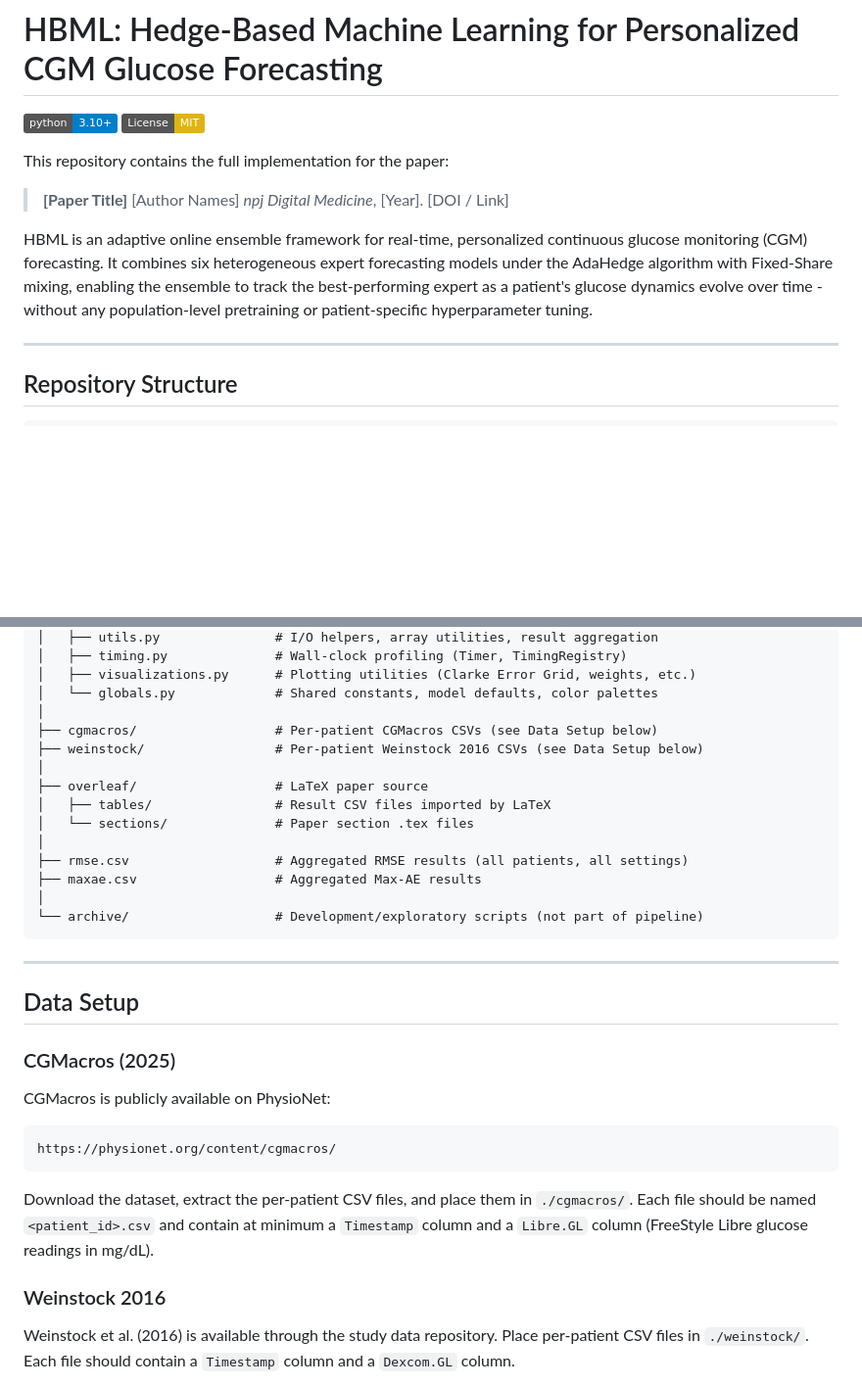
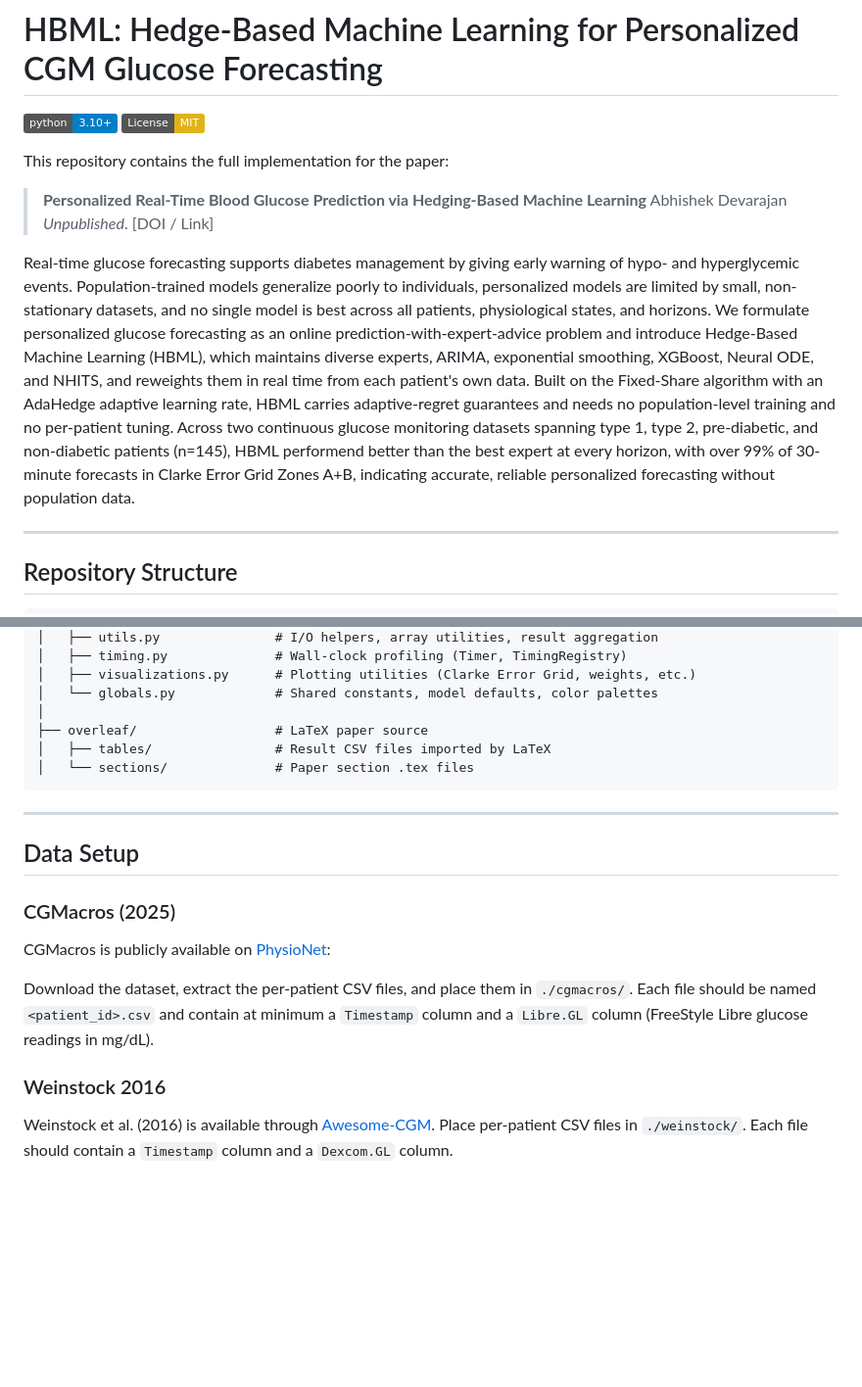
Before and after one commit to ABeeShake/Hedge-Based-Machine-Learning, a Markdown page: README.md, 2 parts joined by grey strips. Shown at 98% size. Drawn GitHub-style; badges without logos; blank space fills up the shorter version.

````diff
--- a/README.md
+++ b/README.md
@@ -5,17 +5,12 @@
 
 This repository contains the full implementation for the paper:
 
-> **[Paper Title]**
-> [Author Names]
-> *npj Digital Medicine*, [Year].
+> **Personalized Real-Time Blood Glucose Prediction via Hedging-Based Machine Learning**
+> Abhishek Devarajan
+> *Unpublished*.
 > [DOI / Link]
 
-HBML is an adaptive online ensemble framework for real-time, personalized
-continuous glucose monitoring (CGM) forecasting. It combines six heterogeneous
-expert forecasting models under the AdaHedge algorithm with Fixed-Share mixing,
-enabling the ensemble to track the best-performing expert as a patient's glucose
-dynamics evolve over time - without any population-level pretraining or
-patient-specific hyperparameter tuning.
+Real-time glucose forecasting supports diabetes management by giving early warning of hypo- and hyperglycemic events. Population-trained models generalize poorly to individuals, personalized models are limited by small, non-stationary datasets, and no single model is best across all patients, physiological states, and horizons. We formulate personalized glucose forecasting as an online prediction-with-expert-advice problem and introduce Hedge-Based Machine Learning (HBML), which maintains diverse experts, ARIMA, exponential smoothing, XGBoost, Neural ODE, and NHITS, and reweights them in real time from each patient's own data. Built on the Fixed-Share algorithm with an AdaHedge adaptive learning rate, HBML carries adaptive-regret guarantees and needs no population-level training and no per-patient tuning. Across two continuous glucose monitoring datasets spanning type 1, type 2, pre-diabetic, and non-diabetic patients (n=145), HBML performend better than the best expert at every horizon, with over 99\% of 30-minute forecasts in Clarke Error Grid Zones A+B, indicating accurate, reliable personalized forecasting without population data.
 
 ---
 
@@ -51,17 +46,9 @@ HedgeProject/
 │   ├── visualizations.py      # Plotting utilities (Clarke Error Grid, weights, etc.)
 │   └── globals.py             # Shared constants, model defaults, color palettes
 │
-├── cgmacros/                  # Per-patient CGMacros CSVs (see Data Setup below)
-├── weinstock/                 # Per-patient Weinstock 2016 CSVs (see Data Setup below)
-│
 ├── overleaf/                  # LaTeX paper source
 │   ├── tables/                # Result CSV files imported by LaTeX
 │   └── sections/              # Paper section .tex files
-│
-├── rmse.csv                   # Aggregated RMSE results (all patients, all settings)
-├── maxae.csv                  # Aggregated Max-AE results
-│
-└── archive/                   # Development/exploratory scripts (not part of pipeline)
 ```
 
 ---
@@ -70,11 +57,7 @@ HedgeProject/
 
 ### CGMacros (2025)
 
-CGMacros is publicly available on PhysioNet:
-
-```
-https://physionet.org/content/cgmacros/
-```
+CGMacros is publicly available on [PhysioNet](https://physionet.org/content/cgmacros/):
 
 Download the dataset, extract the per-patient CSV files, and place them in
 `./cgmacros/`. Each file should be named `<patient_id>.csv` and contain at
@@ -83,7 +66,7 @@ readings in mg/dL).
 
 ### Weinstock 2016
 
-Weinstock et al. (2016) is available through the study data repository.
+Weinstock et al. (2016) is available through [Awesome-CGM](https://github.com/IrinaStatsLab/Awesome-CGM).
 Place per-patient CSV files in `./weinstock/`. Each file should contain a
 `Timestamp` column and a `Dexcom.GL` column.
 
````
